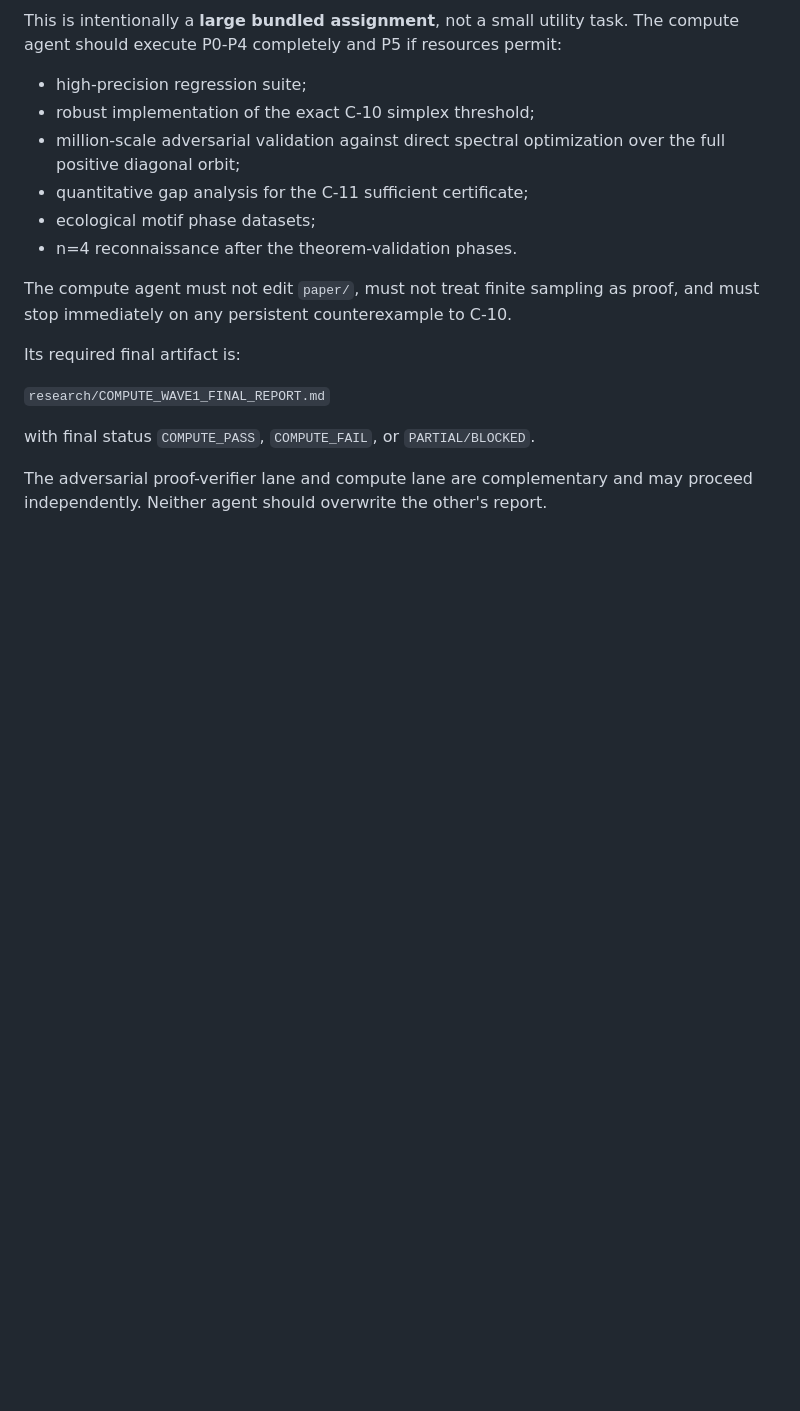
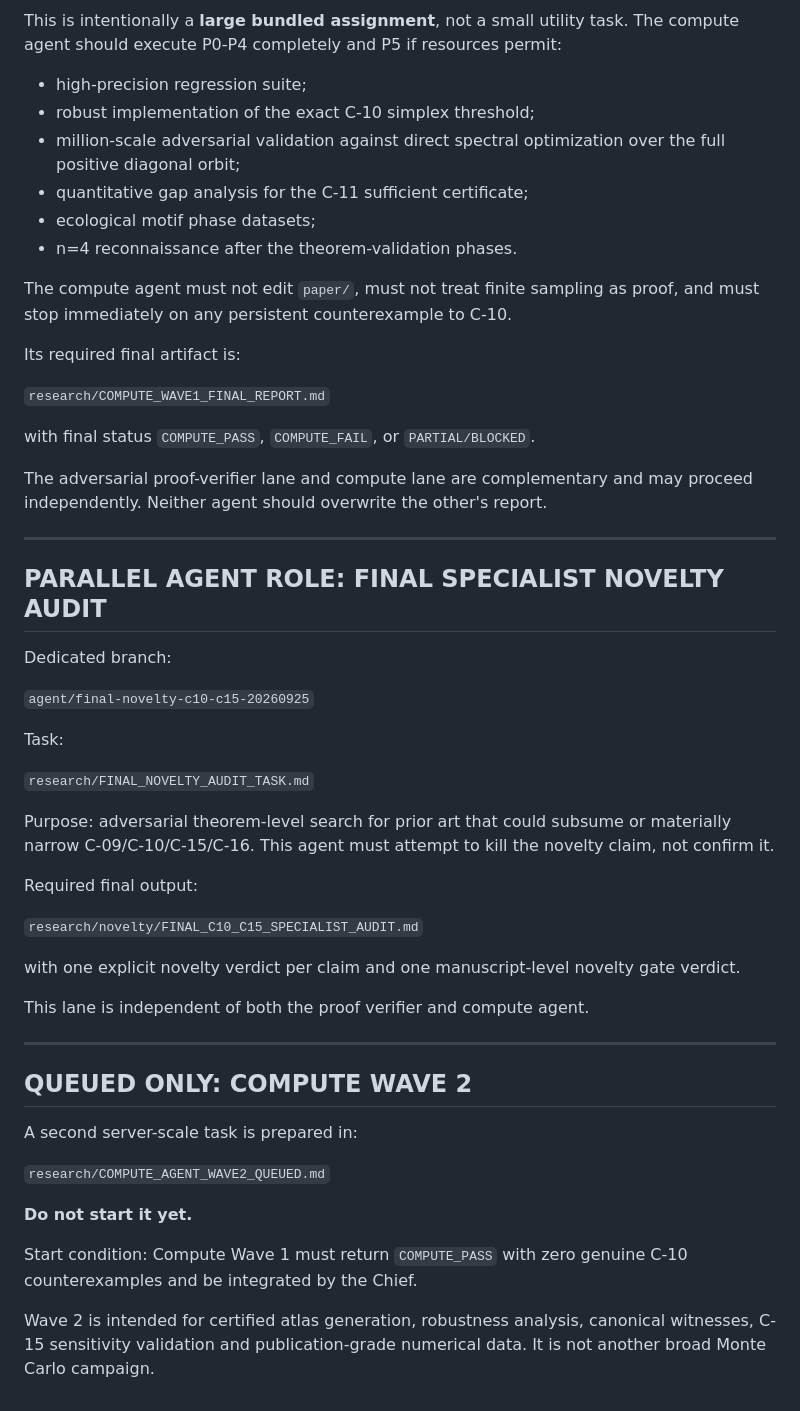
Before and after one commit to maximilianolucius/fractional-d-stability-networks, a Markdown page: AGENT_ACCESS.md, the part around the change. GitHub-like rendering; blank space fills up the shorter version.

Commit message:
research: add final novelty lane and queued compute wave 2

```diff
--- a/AGENT_ACCESS.md
+++ b/AGENT_ACCESS.md
@@ -116,3 +116,40 @@ Its required final artifact is:
 with final status `COMPUTE_PASS`, `COMPUTE_FAIL`, or `PARTIAL/BLOCKED`.
 
 The adversarial proof-verifier lane and compute lane are complementary and may proceed independently. Neither agent should overwrite the other's report.
+
+
+---
+
+## PARALLEL AGENT ROLE: FINAL SPECIALIST NOVELTY AUDIT
+
+Dedicated branch:
+
+`agent/final-novelty-c10-c15-20260925`
+
+Task:
+
+`research/FINAL_NOVELTY_AUDIT_TASK.md`
+
+Purpose: adversarial theorem-level search for prior art that could subsume or materially narrow C-09/C-10/C-15/C-16. This agent must attempt to kill the novelty claim, not confirm it.
+
+Required final output:
+
+`research/novelty/FINAL_C10_C15_SPECIALIST_AUDIT.md`
+
+with one explicit novelty verdict per claim and one manuscript-level novelty gate verdict.
+
+This lane is independent of both the proof verifier and compute agent.
+
+---
+
+## QUEUED ONLY: COMPUTE WAVE 2
+
+A second server-scale task is prepared in:
+
+`research/COMPUTE_AGENT_WAVE2_QUEUED.md`
+
+**Do not start it yet.**
+
+Start condition: Compute Wave 1 must return `COMPUTE_PASS` with zero genuine C-10 counterexamples and be integrated by the Chief.
+
+Wave 2 is intended for certified atlas generation, robustness analysis, canonical witnesses, C-15 sensitivity validation and publication-grade numerical data. It is not another broad Monte Carlo campaign.
```
